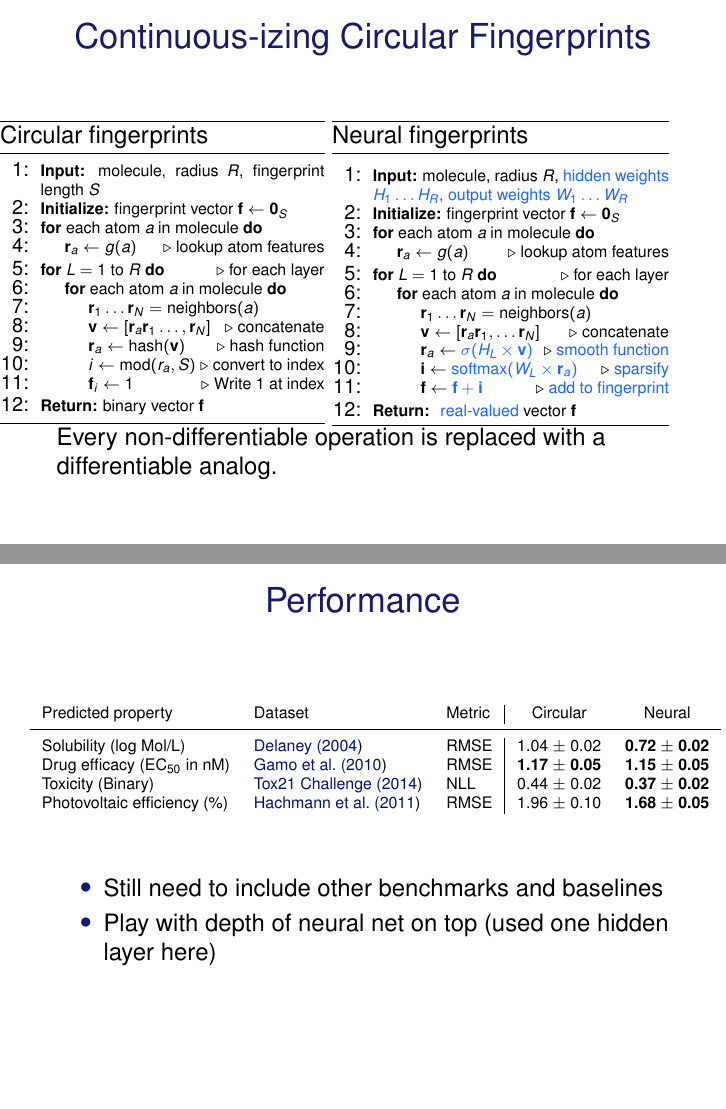
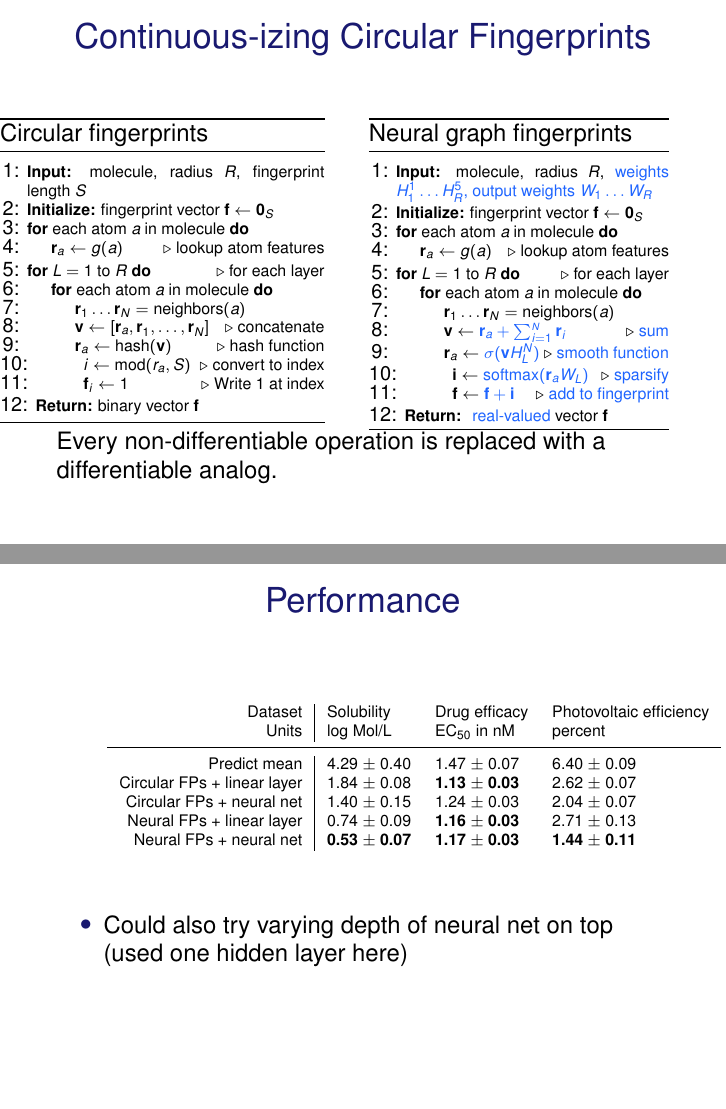
Before and after one commit to HIPS/neural-fingerprint, LaTeX slides (talks/talk.tex): pages 5 and 8 of 14, joined at a grey line. Compiled offline with pdfLaTeX.

Commit message:
Updated talk and added pdfs

```diff
--- a/talks/talk.tex
+++ b/talks/talk.tex
@@ -122,8 +122,9 @@ Timothy Hirzel, Al\'an Aspuru-Guzik, Ryan P. Adams}
 \hspace{-1cm}\begin{minipage}[t]{0.53\columnwidth}
 \begin{algorithm}[H]
 \caption*{Circular fingerprints}
+\label{alg:ecfp}
+\scriptsize%
 \begin{algorithmic}[1]
-\scriptsize%
 \State \textbf{Input:} {molecule, radius $R$, fingerprint length $S$}
 \State \textbf{Initialize:} {fingerprint vector $\vf \leftarrow \vzero_S$}
 \For {each atom $a$ in molecule}
@@ -132,7 +133,7 @@ Timothy Hirzel, Al\'an Aspuru-Guzik, Ryan P. Adams}
 \For {$L = 1$ to $R$} \Comment {for each layer}
 	\For {each atom $a$ in molecule}
 		\State $\vr_{1} \dots \vr_{N} = \textnormal{neighbors}(a)$
-		\State $\vv \leftarrow [\vr_a \vr_{1} \dots, \vr_{N}]$ \Comment {concatenate}
+		\State $\vv \leftarrow [\vr_a, \vr_{1}, \dots, \vr_{N}]$ \Comment {concatenate}
 		\State $\vr_a \leftarrow \textnormal{hash}(\vv)$ \Comment {hash function}
 		\State $i \leftarrow \textnormal{mod}(r_a, S)$ \Comment {convert to index}
 		\State $\vf_{i} \leftarrow 1$ \Comment {Write 1 at index}
@@ -143,13 +144,13 @@ Timothy Hirzel, Al\'an Aspuru-Guzik, Ryan P. Adams}
 \end{algorithm}
 \end{minipage}
 \hfill
-\begin{minipage}[t]{0.55\columnwidth}
+\begin{minipage}[t]{0.49\columnwidth}
 \begin{algorithm}[H]
-\caption*{Neural fingerprints}
+\caption*{Neural graph fingerprints}
 \label{alg:neural}
+\scriptsize%
 \begin{algorithmic}[1]
-\scriptsize%
-\State \textbf{Input:} {molecule, radius $R$, {\color{myfavblue} hidden weights $H_1 \dots H_R$, output weights $W_1 \dots W_R$}}
+\State \textbf{Input:} {molecule, radius $R$, {\color{myfavblue} weights $H_1^1 \dots H_R^5$, output weights $W_1 \dots W_R$}}
 \State \textbf{Initialize:} {fingerprint vector $\vf \leftarrow \vzero_S$}
 \For {each atom $a$ in molecule}
 	\State $\vr_a \leftarrow g(a)$ \Comment {lookup atom features}
@@ -157,11 +158,11 @@ Timothy Hirzel, Al\'an Aspuru-Guzik, Ryan P. Adams}
 \For {$L = 1$ to $R$} \Comment {for each layer}
     \For {each atom $a$ in molecule}
 		\State $\vr_{1} \dots \vr_{N} = \textnormal{neighbors}(a)$
-		\State $\vv \leftarrow [\vr_a \vr_{1}, \dots \vr_{N}]$ \Comment {concatenate}
+		\State $\vv \leftarrow {\color{myfavblue} \vr_a + \sum_{i=1}^{_{N}} \vr_{i}}$ \Comment{{\color{myfavblue}sum}}
 		%\State $\vr_a \leftarrow {\color{myfavblue} \vf_{\theta_L}}(v)$ \Comment {{\color{myfavblue} smooth function}}
-		\State $\vr_a \leftarrow {\color{myfavblue} \sigma(H_L \times \vv)}$ \Comment {{\color{myfavblue} smooth function}}
-		\State $\vi \leftarrow {\color{myfavblue} \textnormal{softmax}(W_L \times \vr_a)}$ \Comment {{\color{myfavblue} sparsify}}
-		\State $\vf \leftarrow {\color{myfavblue} \vf + \vi}$ \Comment {{\color{myfavblue}add to fingerprint}}
+		\State $\vr_a \leftarrow {\color{myfavblue} \sigma(\vv H_L^N)}$ \Comment{{\color{myfavblue} smooth function}}
+		\State $\vi \leftarrow {\color{myfavblue} \textnormal{softmax}(\vr_a W_L)}$ \Comment{{\color{myfavblue} sparsify}}
+		\State $\vf \leftarrow {\color{myfavblue} \vf + \vi}$ \Comment{{\color{myfavblue}add to fingerprint}}
     \EndFor
 \EndFor
 \State \textbf{Return:} { {\color{myfavblue} real-valued} vector $\vf$}
@@ -191,21 +192,25 @@ Every non-differentiable operation is replaced with a differentiable analog.
 \frame[plain]{\frametitle{Performance}
 \begin{columns}
 \scriptsize
-\begin{tabular}{lll|cc}
-Predicted property              & Dataset                     & Metric & Circular        & Neural   \\
+\begin{tabular}{r|lll}
+Dataset                      &   Solubility & Drug efficacy  & Photovoltaic efficiency \\
+Units                        &   log Mol/L                            & EC$_{50}$ in nM                        & percent \\
 \midrule
-Solubility (log Mol/L)          & \citet{delaney_data_2004}   &   RMSE & 1.04 $\pm$ 0.02 & \bf{0.72} $\pm$ 0.02 \\
-Drug efficacy (EC$_{50}$ in nM) & \citet{gamo2010thousands}   &   RMSE & \bf{1.17} $\pm$ 0.05 & \bf{1.15} $\pm$ 0.05 \\
-Toxicity (Binary)               & \citet{tox21}               &   NLL  & 0.44 $\pm$ 0.02  & \bf{0.37} $\pm$ 0.02 \\
-Photovoltaic efficiency (\%)    & \citet{hachmann2011harvard} &  RMSE  & 1.96 $\pm$ 0.10  & \bf{1.68} $\pm$ 0.05
+Predict mean                 & 4.29 $\pm$ 0.40        & 1.47 $\pm$ 0.07         & 6.40 $\pm$ 0.09 \\
+Circular FPs + linear layer  & 1.84 $\pm$ 0.08        & \bf{1.13} $\pm$ 0.03    & 2.62 $\pm$ 0.07 \\
+Circular FPs + neural net    & 1.40 $\pm$ 0.15        & 1.24 $\pm$ 0.03         & 2.04 $\pm$ 0.07 \\
+Neural FPs + linear layer    & 0.74 $\pm$ 0.09        & \bf{1.16} $\pm$ 0.03    & 2.71 $\pm$ 0.13 \\
+Neural FPs + neural net      & \bf{0.53} $\pm$ 0.07   & \bf{1.17} $\pm$ 0.03    & \bf{1.44} $\pm$ 0.11
 \end{tabular}
+%\label{table:main results}
+%\caption{Mean predictive accuracy of neural fingerprints compared to standard circular fingerprints.}
 \end{columns}
 
 \vspace{1cm}
 
 \begin{itemize}
-\item Still need to include other benchmarks and baselines
-\item Play with depth of neural net on top (used one hidden layer here)
+%\item Still need to include other benchmarks and baselines
+\item Could also try varying depth of neural net on top (used one hidden layer here)
 \end{itemize}
 }
 
```
Also changed, not shown: paper/neural-fingerprints.pdf (added), talks/talk.pdf (added), talks/talk.tex (2 more changed lines), 4 other files.
